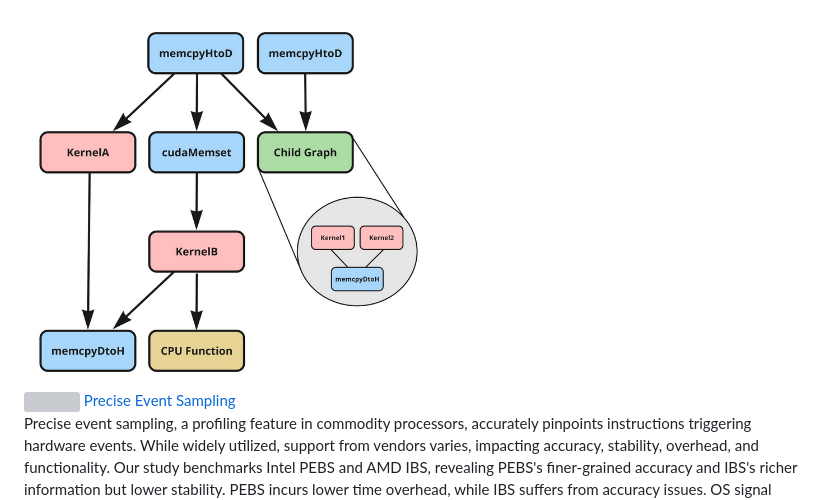
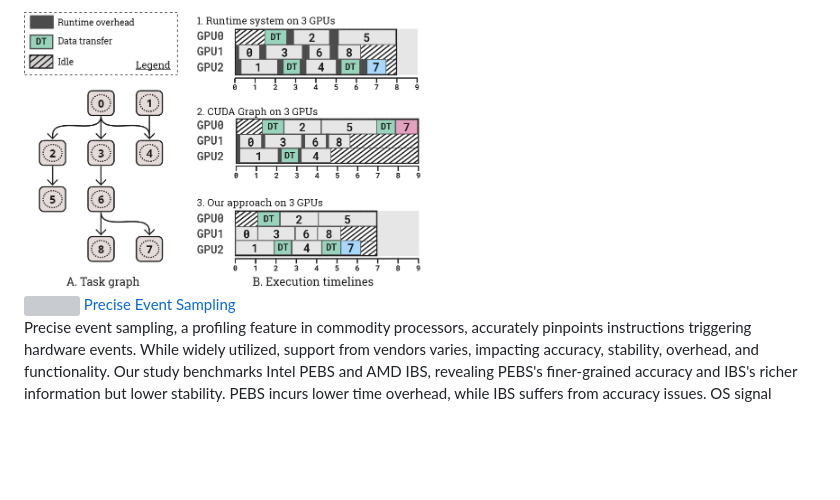
Before and after one commit to ParCoreLab/parcorelab.github.io, a Markdown page: docs/index.md, the part around the change printed below. Drawn GitHub-style; pictures changed too: docs/assets/mustard.png (added); blank space fills up the shorter version; grey boxes are pictures that could not be loaded.

Commit message:
Add Mustard github repo and change image.

```diff
--- a/docs/index.md
+++ b/docs/index.md
@@ -655,6 +658,6 @@ BeyondMoore Software Ecosystem
     </div>
     <div class="grid h-[100%] justify-center place-items-center">
-    <img width="400px" src="./assets/task-graph-Ilyas.png" />
+    <img width="400px" src="./assets/mustard.png" />
     </div>
   </div>
 
```
Also changed, not shown: other parts of docs/index.md (+4 -1 lines).
